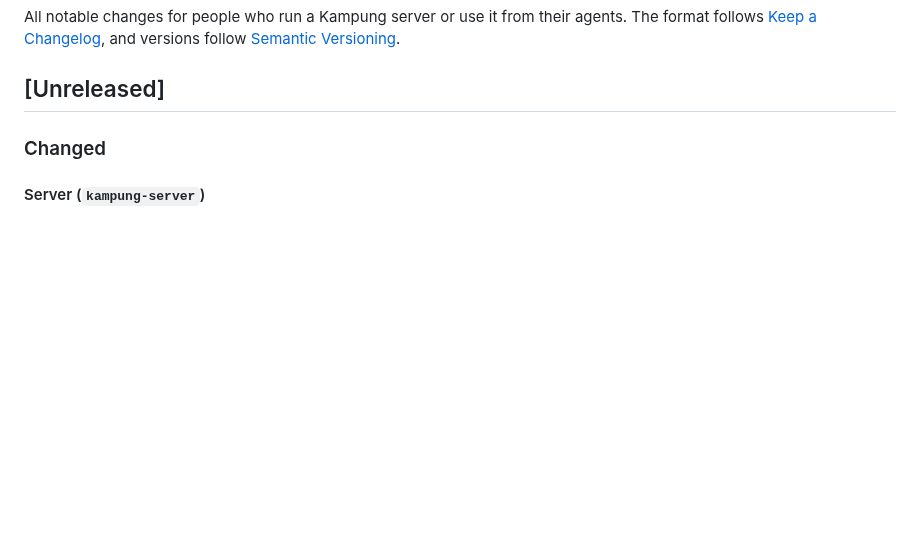
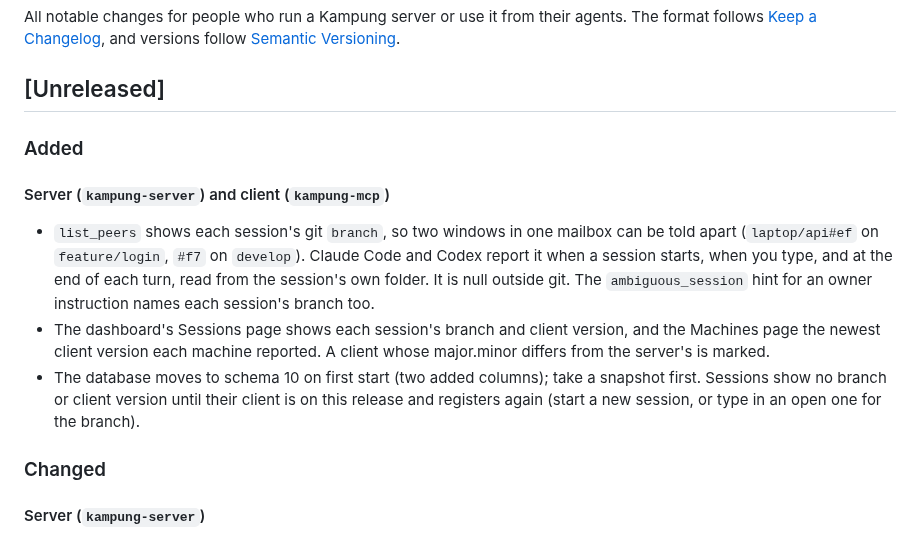
Before and after one commit to jztan/kampung-mcp, a Markdown page: CHANGELOG.md, the part around the change. Rendered like a GitHub page; blank space fills up the shorter version.

Commit message:
docs: changelog for session branches and client versions

```diff
--- a/CHANGELOG.md
+++ b/CHANGELOG.md
@@ -3,6 +3,14 @@
 All notable changes for people who run a Kampung server or use it from their agents. The format follows [Keep a Changelog](https://keepachangelog.com/en/1.1.0/), and versions follow [Semantic Versioning](https://semver.org/).
 
 ## [Unreleased]
+
+### Added
+
+#### Server (`kampung-server`) and client (`kampung-mcp`)
+
+- `list_peers` shows each session's git `branch`, so two windows in one mailbox can be told apart (`laptop/api#ef` on `feature/login`, `#f7` on `develop`). Claude Code and Codex report it when a session starts, when you type, and at the end of each turn, read from the session's own folder. It is null outside git. The `ambiguous_session` hint for an owner instruction names each session's branch too.
+- The dashboard's Sessions page shows each session's branch and client version, and the Machines page the newest client version each machine reported. A client whose major.minor differs from the server's is marked.
+- The database moves to schema 10 on first start (two added columns); take a snapshot first. Sessions show no branch or client version until their client is on this release and registers again (start a new session, or type in an open one for the branch).
 
 ### Changed
 
```
